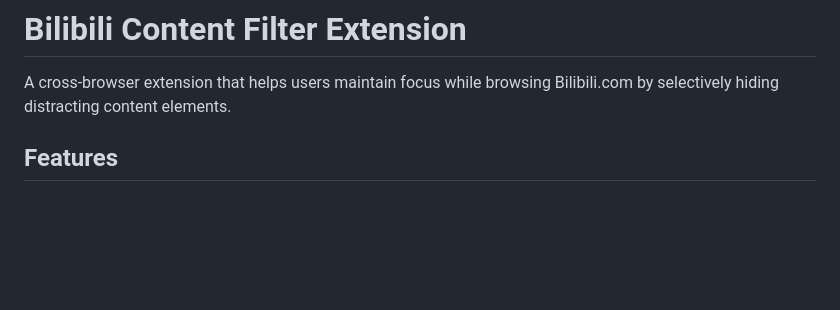
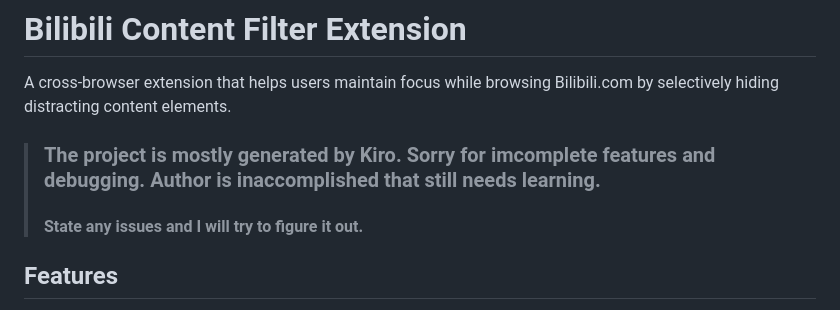
Before and after one commit to cycinfinity/bilibili-content-filter, a Markdown page: README.md, the part around the change. GitHub-like rendering; blank space fills up the shorter version.

Commit message:
Update README with project notes and author info
Added a note about project generation and author status.

```diff
--- a/README.md
+++ b/README.md
@@ -1,6 +1,8 @@
 # Bilibili Content Filter Extension
 
 A cross-browser extension that helps users maintain focus while browsing Bilibili.com by selectively hiding distracting content elements.
+> ### The project is mostly generated by Kiro. Sorry for imcomplete features and debugging. Author is inaccomplished that still needs learning.
+> #### State any issues and I will try to figure it out.
 
 ## Features
 
```
